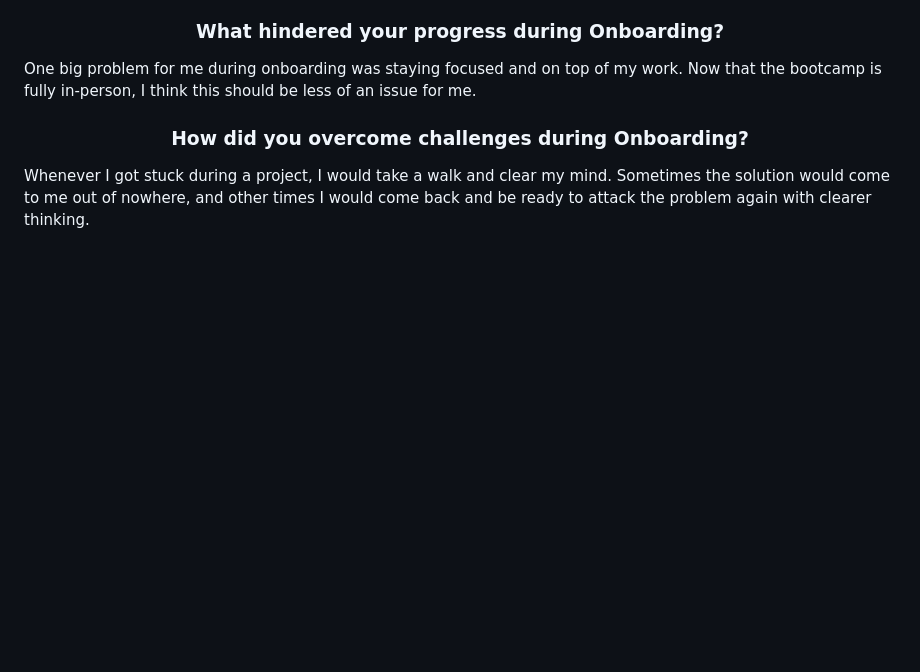
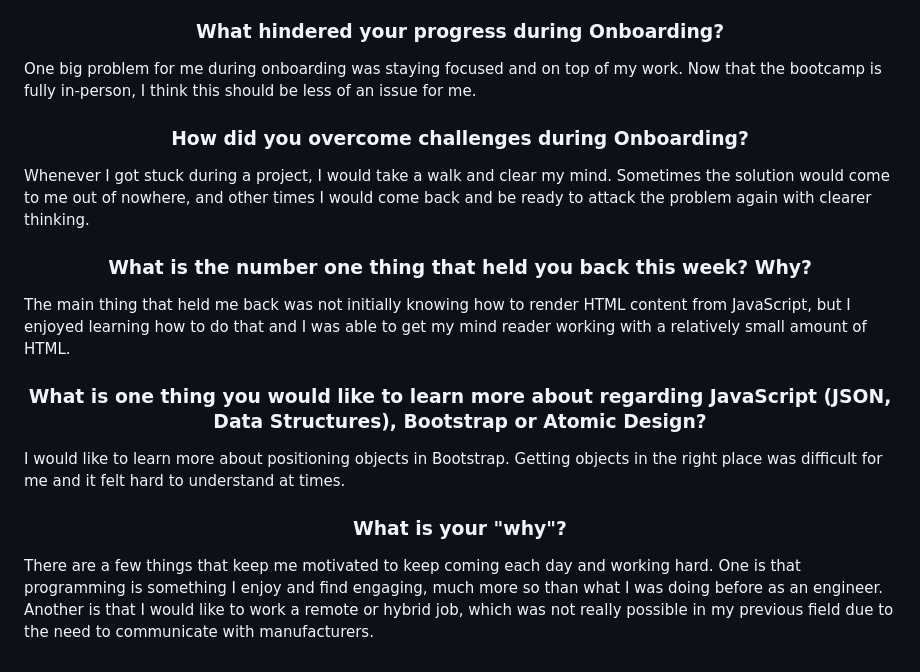
Before and after one commit to RyanAndersonG64/RyanAndersonG64.github.io, a Markdown page: index.md, the part around the change. Rendered like a GitHub page; blank space fills up the shorter version.

```diff
--- a/index.md
+++ b/index.md
@@ -62,3 +62,15 @@ One big problem for me during onboarding was staying focused and on top of my wo
 <h3 align="center">How did you overcome challenges during Onboarding?</h3>
 
 Whenever I got stuck during a project, I would take a walk and clear my mind.  Sometimes the solution would come to me out of nowhere, and other times I would come back and be ready to attack the problem again with clearer thinking.
+
+<h3 align="center">What is the number one thing that held you back this week? Why?</h3>
+
+The main thing that held me back was not initially knowing how to render HTML content from JavaScript, but I enjoyed learning how to do that and I was able to get my mind reader working with a relatively small amount of HTML.
+
+<h3 align="center">What is one thing you would like to learn more about regarding JavaScript (JSON, Data Structures), Bootstrap or Atomic Design?</h3>
+
+I would like to learn more about positioning objects in Bootstrap.  Getting objects in the right place was difficult for me and it felt hard to understand at times.
+
+<h3 align="center">What is your "why"?</h3>
+
+There are a few things that keep me motivated to keep coming each day and working hard.  One is that programming is something I enjoy and find engaging, much more so than what I was doing before as an engineer.  Another is that I would like to work a remote or hybrid job, which was not really possible in my previous field due to the need to communicate with manufacturers.
```
